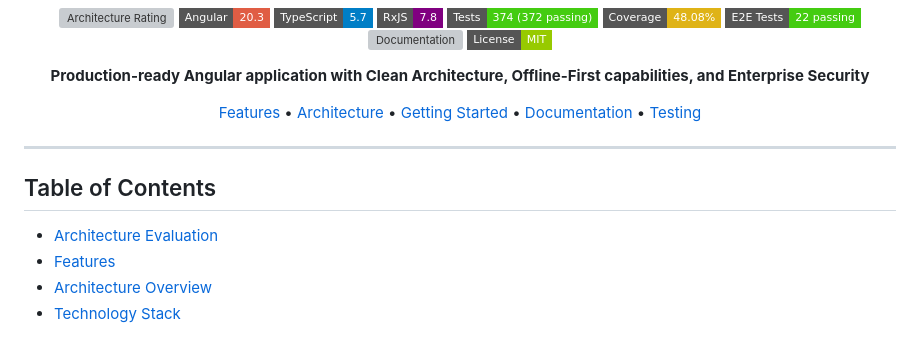
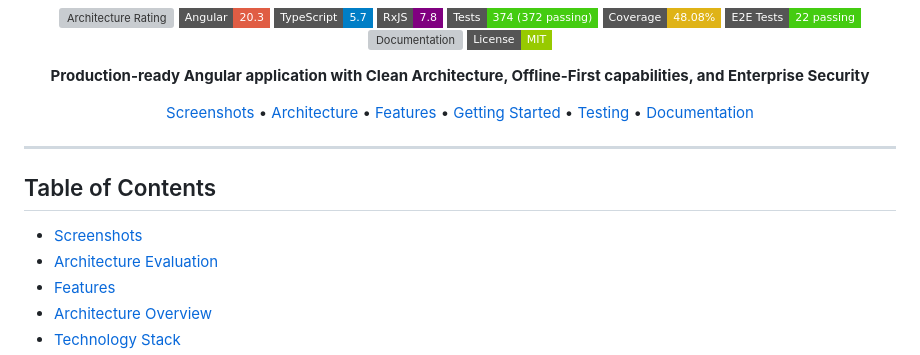
Before and after one commit to jrjohn/arcana-angular, a Markdown page: README.md, the part around one of its changes. GitHub-like rendering; badges without logos; grey boxes are pictures that could not be loaded.

```diff
--- a/README.md
+++ b/README.md
@@ -14,7 +14,7 @@
 
 **Production-ready Angular application with Clean Architecture, Offline-First capabilities, and Enterprise Security**
 
-[Features](#features) • [Architecture](#architecture) • [Getting Started](#getting-started) • [Documentation](#documentation) • [Testing](#testing)
+[Screenshots](#screenshots) • [Architecture](#architecture-evaluation) • [Features](#features) • [Getting Started](#getting-started) • [Testing](#testing) • [Documentation](#documentation)
 
 </div>
 
@@ -22,6 +22,7 @@
 
 ## Table of Contents
 
+- [Screenshots](#screenshots)
 - [Architecture Evaluation](#architecture-evaluation)
 - [Features](#features)
 - [Architecture Overview](#architecture-overview)
```
Also changed, not shown: other parts of README.md (+21 -0 lines), docs/screen/Home.png (added), docs/screen/User Manager.png (added).
